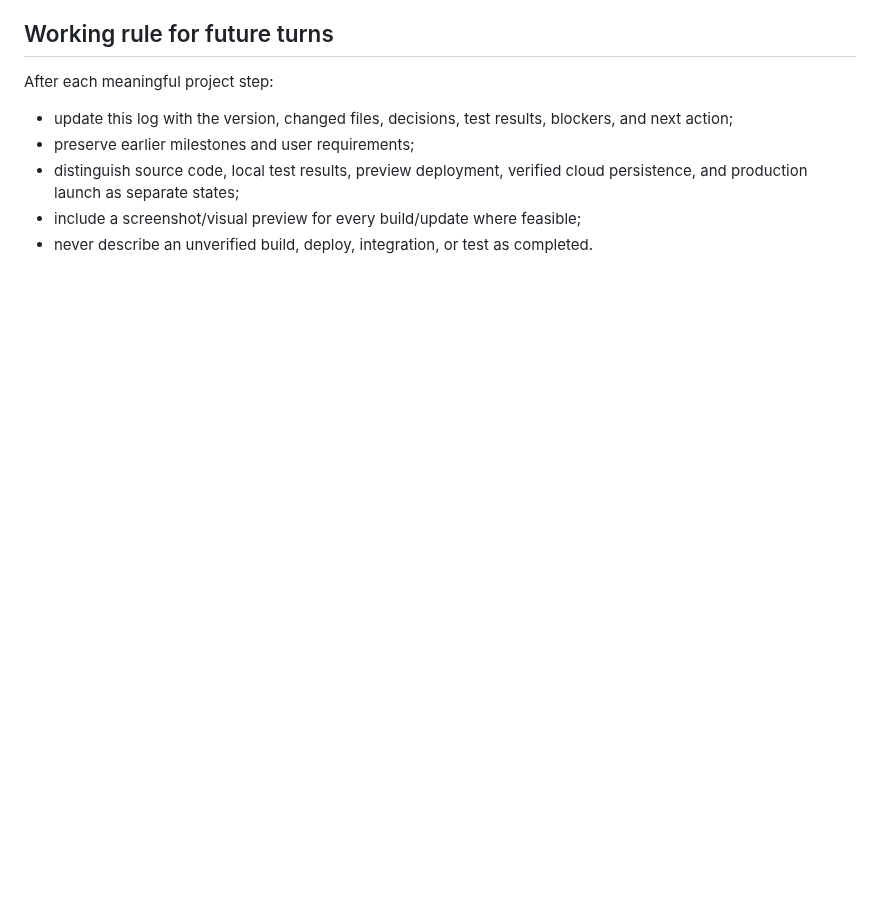
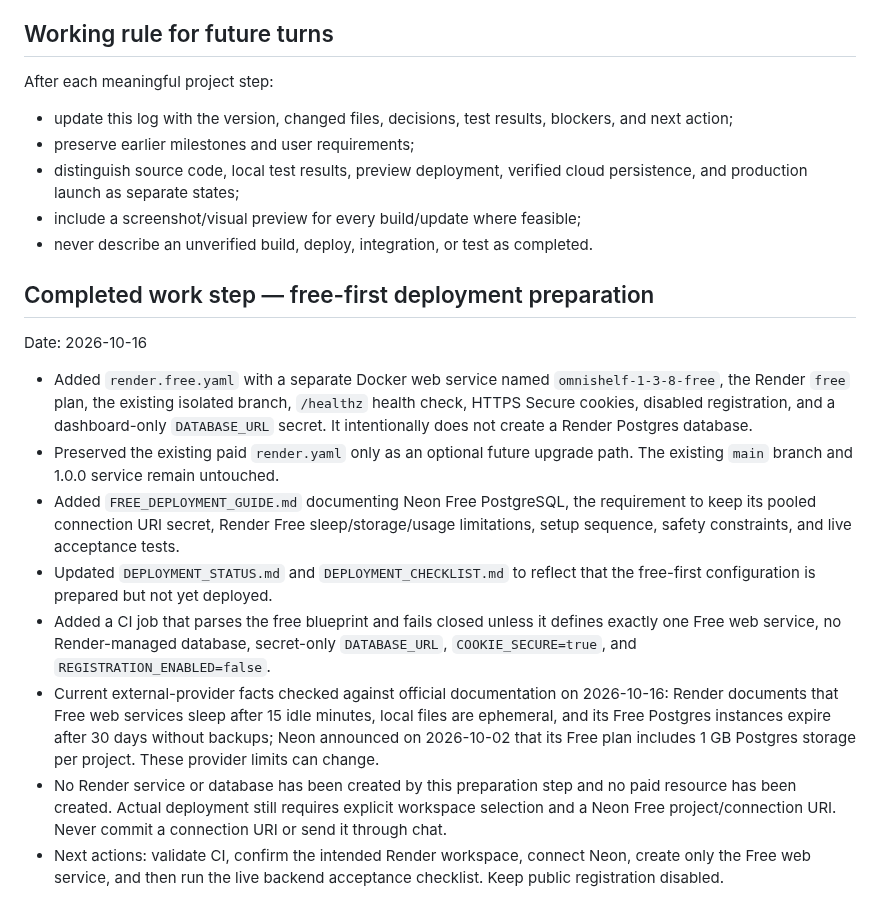
Before and after one commit to Reisquin/Omnishelf, a Markdown page: PROJECT_PROGRESS.md, the part around the change. Drawn GitHub-style; blank space fills up the shorter version.

Commit message:
Record free-first hosting decision and deployment preparation

```diff
--- a/PROJECT_PROGRESS.md
+++ b/PROJECT_PROGRESS.md
@@ -115,3 +115,17 @@ After each meaningful project step:
 - distinguish source code, local test results, preview deployment, verified cloud persistence, and production launch as separate states;
 - include a screenshot/visual preview for every build/update where feasible;
 - never describe an unverified build, deploy, integration, or test as completed.
+
+
+## Completed work step — free-first deployment preparation
+
+Date: 2026-10-16
+
+- Added `render.free.yaml` with a separate Docker web service named `omnishelf-1-3-8-free`, the Render `free` plan, the existing isolated branch, `/healthz` health check, HTTPS Secure cookies, disabled registration, and a dashboard-only `DATABASE_URL` secret. It intentionally does not create a Render Postgres database.
+- Preserved the existing paid `render.yaml` only as an optional future upgrade path. The existing `main` branch and 1.0.0 service remain untouched.
+- Added `FREE_DEPLOYMENT_GUIDE.md` documenting Neon Free PostgreSQL, the requirement to keep its pooled connection URI secret, Render Free sleep/storage/usage limitations, setup sequence, safety constraints, and live acceptance tests.
+- Updated `DEPLOYMENT_STATUS.md` and `DEPLOYMENT_CHECKLIST.md` to reflect that the free-first configuration is prepared but not yet deployed.
+- Added a CI job that parses the free blueprint and fails closed unless it defines exactly one Free web service, no Render-managed database, secret-only `DATABASE_URL`, `COOKIE_SECURE=true`, and `REGISTRATION_ENABLED=false`.
+- Current external-provider facts checked against official documentation on 2026-10-16: Render documents that Free web services sleep after 15 idle minutes, local files are ephemeral, and its Free Postgres instances expire after 30 days without backups; Neon announced on 2026-10-02 that its Free plan includes 1 GB Postgres storage per project. These provider limits can change.
+- No Render service or database has been created by this preparation step and no paid resource has been created. Actual deployment still requires explicit workspace selection and a Neon Free project/connection URI. Never commit a connection URI or send it through chat.
+- Next actions: validate CI, confirm the intended Render workspace, connect Neon, create only the Free web service, and then run the live backend acceptance checklist. Keep public registration disabled.
```
